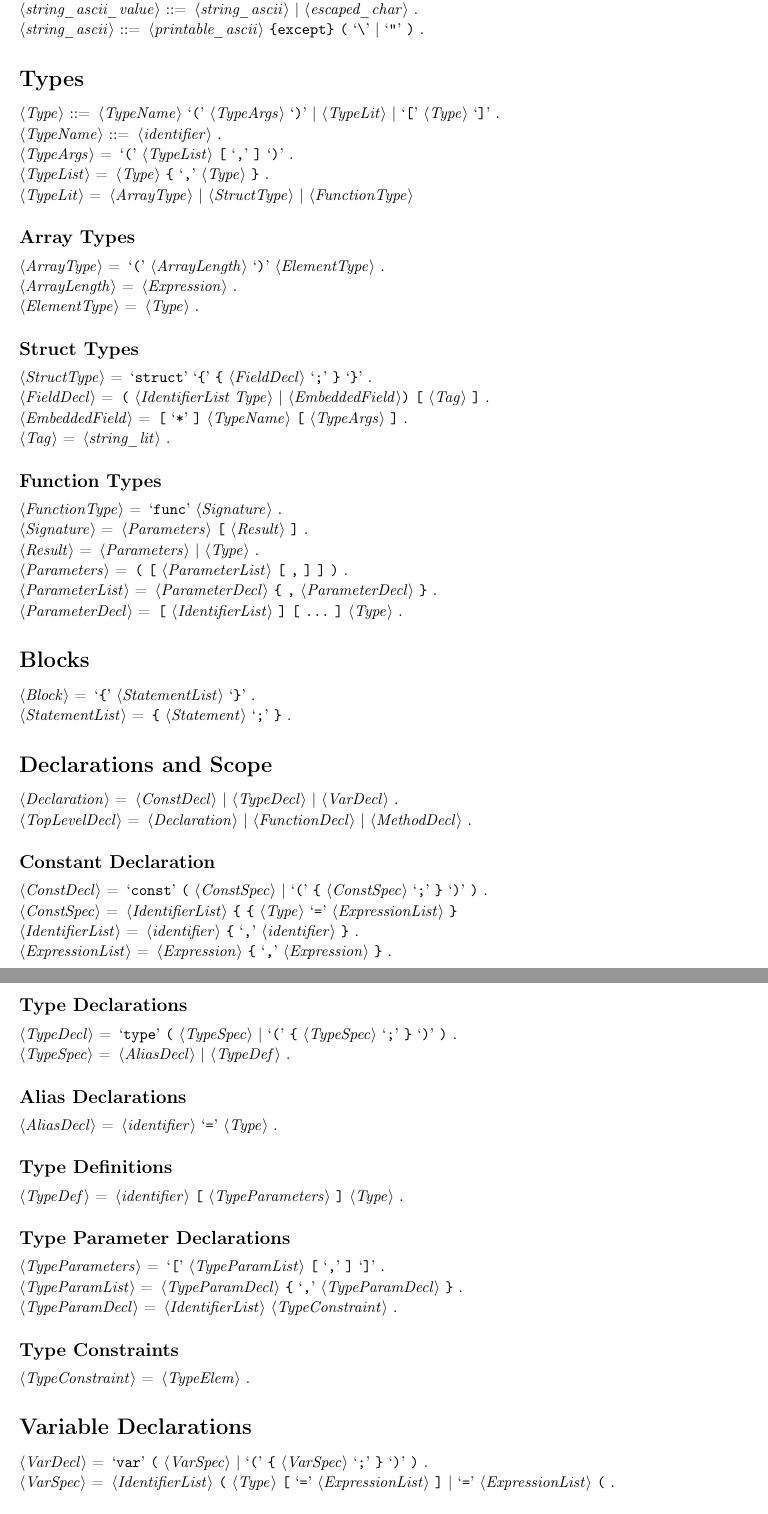
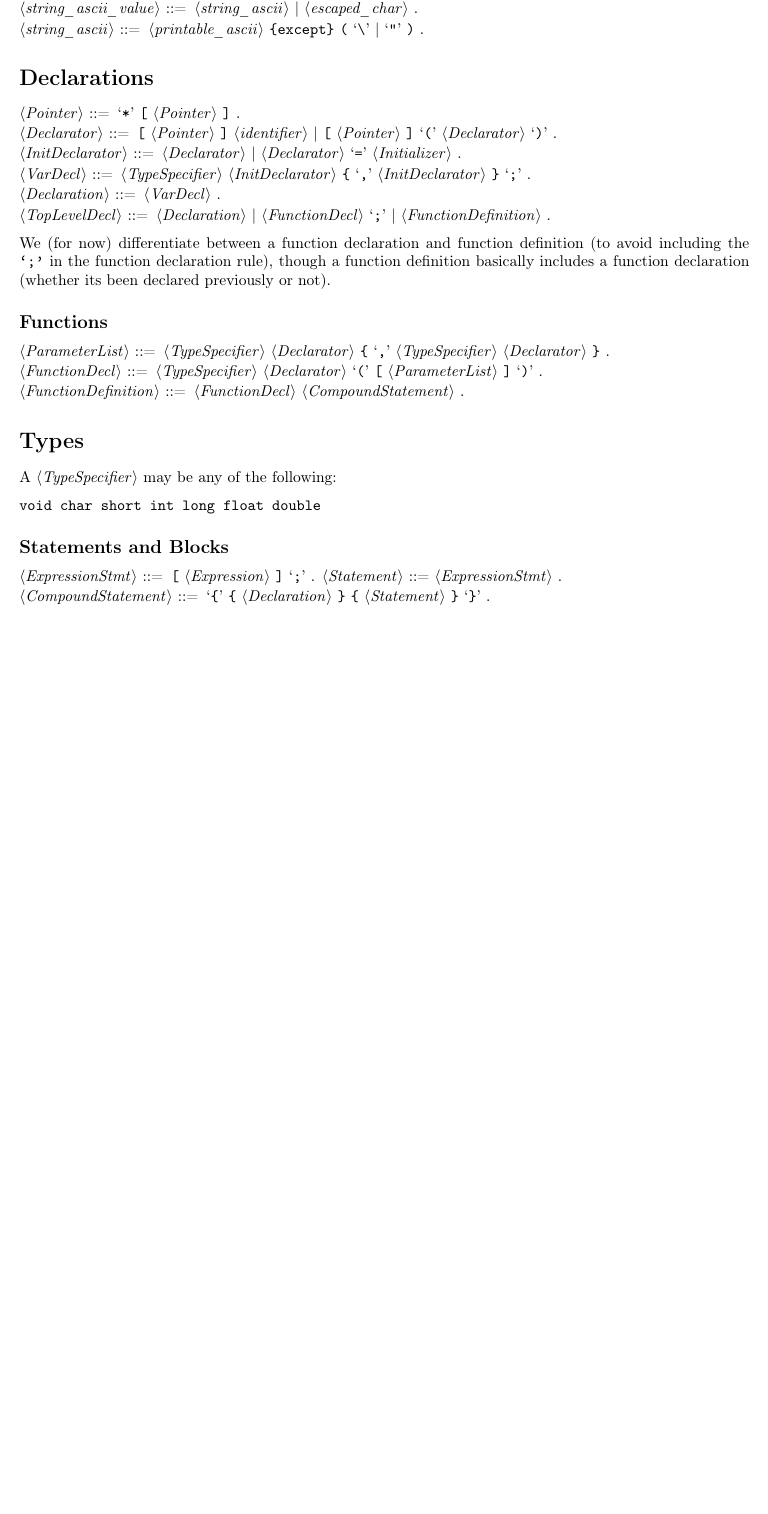
Before and after one commit to comp6210-team5/compiler, a LaTeX document (docs/grammar.tex, which reads docs/header.tex): two parts of pages 3 and 4 of 6 before the commit and part of page 3 of 5 after it, the two joined at a grey line, cut so that both start at the same text, the shorter picture padded with empty space. Compiled offline with pdfLaTeX.

Commit message:
some reworking of the grammar to make it a little more similar to the C11 specification

```diff
--- a/docs/grammar.tex
+++ b/docs/grammar.tex
@@ -175,139 +182,62 @@ For readability, a single \texttt{\'} character may appear after a base prefix o
 
   <string_ascii> ::= <printable_ascii> "\textbf{except}" \lgrp `\textbackslash' | `\"' \rgrp .
 \end{grammar}
+% TODO: In the C11 standard, section 6.4.5 (string literals), a sequence of
+% adjacent string literals separated only by whitespace is concatenated into a
+% single multibyte character sequence during a translation phase, which is a
+% cleaner way of supporting multi-line strings anyways.
 
 
-\section*{Types}
+\section*{Declarations}
 \begin{grammar}
-	<Type> ::= <TypeName> `(' <TypeArgs> `)' | <TypeLit> | `[' <Type> `]' .
+  <Pointer> ::= `*' \lopt <Pointer> \ropt .
 
-	<TypeName> ::= <identifier> .  % <QualifiedIdent>
+  <Declarator> ::= \lopt <Pointer> \ropt <identifier> | \lopt <Pointer> \ropt
+  `(' <Declarator> `)' .
 
-	<TypeArgs> = `(' <TypeList> \lopt `,' \ropt `)' .
+  <InitDeclarator> ::= <Declarator> | <Declarator> `=' <Initializer> .
 
-	<TypeList> = <Type> \lrep `,' <Type> \rrep .
+  <VarDecl> ::= <TypeSpecifier> <InitDeclarator> \lrep `,' <InitDeclarator>
+  \rrep `;' .
 
-	<TypeLit> = <ArrayType> | <StructType> | <FunctionType>
-			%| <InterfaceType> | <PointerType> | <SliceType> | <MapType> | <ChannelType>
+  <Declaration> ::= <VarDecl> .
+
+  <TopLevelDecl> ::= <Declaration> | <FunctionDecl> `;' | <FunctionDefinition> .
+\end{grammar}
+We (for now) differentiate between a function declaration and function
+definition (to avoid including the \TT{`;'} in the function declaration rule),
+though a function definition basically includes a function declaration (whether
+its been declared previously or not).
+% TODO: adding arrays requires solving a left-recursion of the above Declarator
+% rule to achieve <Declarator> ::= \lopt <Pointer> \ropt <Declarator> `[' stuff
+% `]'
+\subsection*{Functions}
+\begin{grammar}
+  <ParameterList> ::= <TypeSpecifier> <Declarator> \lrep `,' <TypeSpecifier>
+  <Declarator> \rrep .
+
+  <FunctionDecl> ::= <TypeSpecifier> <Declarator> `(' \lopt <ParameterList>
+  \ropt `)' .
+
+  <FunctionDefinition> ::= <FunctionDecl> <CompoundStatement> .
 \end{grammar}
 
+\section*{Types}
+A \synshorts <TypeSpecifier> \synshortsoff may be any of the following:
+\begin{verbatim}
+void char short int long float double
+\end{verbatim}
+% TODO: add structs, maybe enums?
+% TODO: add signed and unsigned, and with that, the ability to combine type
+% specifiers (N1570 section 6.7.2 constraints)
+% TODO: type names and typedefs
 
+\subsection*{Statements and Blocks}
 
-\subsection*{Array Types}
 \begin{grammar}
-	<ArrayType> = `(' <ArrayLength> `)' <ElementType> .
+  <ExpressionStmt> ::= \lopt <Expression> \ropt `;' .
+  % TODO: add iteration, flow-control, etc.
+  <Statement> ::= <ExpressionStmt> .
 
-	<ArrayLength> = <Expression> .
-
-	<ElementType> = <Type> .
-\end{grammar}
-
-\subsection*{Struct Types}
-\begin{grammar}
-	<StructType> = `struct' `\{'  \lrep <FieldDecl> `;'  \rrep `\}' .
-
-	<FieldDecl> = \lgrp<IdentifierList Type> | <EmbeddedField>\rgrp \lopt <Tag> \ropt .
-
-	<EmbeddedField> = \lopt `*' \ropt <TypeName> \lopt <TypeArgs> \ropt .
-
-	<Tag> = <string_lit> .
-\end{grammar}
-
-
-\subsection*{Function Types}
-\begin{grammar}
-	<FunctionType> = `func' <Signature> .
-
-	<Signature> = <Parameters> \lopt <Result> \ropt .
-
-	<Result> = <Parameters> | <Type> .
-
-	<Parameters> = "(" \lopt <ParameterList> \lopt "," \ropt \ropt ")" .
-
-	<ParameterList> = <ParameterDecl> \lrep "," <ParameterDecl> \rrep .
-
-	<ParameterDecl> = \lopt <IdentifierList> \ropt \lopt "..." \ropt <Type> .
-\end{grammar}
-
-\section*{Blocks}
-\begin{grammar}
-	<Block> = `\{' <StatementList> `\}' .
-
-	<StatementList> = \lrep <Statement> `;' \rrep .
-
-\end{grammar}
-
-\section*{Declarations and Scope}
-\begin{grammar}
-	<Declaration> = <ConstDecl> | <TypeDecl> | <VarDecl> .
-
-	<TopLevelDecl> = <Declaration> | <FunctionDecl> | <MethodDecl> .
-\end{grammar}
-
-
-\subsection*{Constant Declaration}
-\begin{grammar}
-	<ConstDecl> = `const' \lgrp <ConstSpec> | `(' \lrep <ConstSpec> `;' \rrep `)' \rgrp .
-
-	<ConstSpec> = <IdentifierList> \lrep \lrep <Type> `=' <ExpressionList> \rrep
-
-	<IdentifierList> = <identifier> \lrep `,' <identifier> \rrep .
-
-	<ExpressionList> = <Expression> \lrep `,' <Expression> \rrep .
-\end{grammar}
-
-\subsection*{Type Declarations}
-%binds an identifier to a <Type>.
-\begin{grammar}
-	<TypeDecl> = `type' \lgrp <TypeSpec>  | `(' \lrep <TypeSpec> `;' \rrep `)' \rgrp .
-
-	<TypeSpec> = <AliasDecl> | <TypeDef>  .
-\end{grammar}
-
-\subsection*{Alias Declarations}
-%Binds identifier to type
-\begin{grammar}
-	<AliasDecl> = <identifier> `=' <Type> .
-\end{grammar}
-
-
-%This may go
-\subsection*{Type Definitions}
-%Creates new type with same <UnderlyingType> and operations as given type && binds an identifier
-%Not sure if this stays
-\begin{grammar}
-	<TypeDef> = <identifier> \lopt <TypeParameters> \ropt  <Type> .
-\end{grammar}
-
-%??
-\subsection*{Type Parameter Declarations}
-%Declares type param for a generic function or type declaration.
-%All non-blank names in list must be unique
-%Type parameter replaces w/ <TypeArguement> upon instantiation of generic function or type
-\begin{grammar}
-	<TypeParameters> = `[' <TypeParamList> \lopt 	`,' \ropt `]' .
-
-	<TypeParamList> = <TypeParamDecl> \lrep `,' <TypeParamDecl> \rrep .
-
-	<TypeParamDecl> = <IdentifierList> <TypeConstraint> .
-\end{grammar}
-
-%??
-\subsection*{Type Constraints}
-%interface that defines the set of permissible type arguments for the repective type param && controls the operations supported by values of that type param
-%[T ~int] -- okay
-%type Constraint ~int -- illegal: ~int not in type param list
-\begin{grammar}
-	<TypeConstraint> = <TypeElem> .
-\end{grammar}
-
-\section*{Variable Declarations}
-%Creates one or more <Variables>, binds corresponding identifier, && gives type and initial value
-%i.e. var i int
-\begin{grammar}
-	<VarDecl> = `var' \lgrp <VarSpec> | `(' \lrep <VarSpec> `;' \rrep `)' \rgrp .
-
-	<VarSpec> = <IdentifierList> \lgrp <Type> \lopt `=' <ExpressionList> \ropt | `=' <ExpressionList> \lgrp .
-\end{grammar}
-
-\subsection*{Short variable declarations}
+  <CompoundStatement> ::= `\{' \lrep <Declaration> \rrep \lrep <Statement>
+  \rrep `\}' .
@@ -338,6 +244,7 @@ For readability, a single \texttt{\'} character may appear after a base prefix o
 \end{grammar}
 
 \section*{Expressions}
+
 \subsection*{Operands}
 \begin{grammar}
 	<Operand> = <Literal> | <OperandName> \lopt <TypeArgs> \ropt | `(' Expression `)' .
--- a/docs/header.tex
+++ b/docs/header.tex
@@ -10,4 +10,4 @@
 
 \pagenumbering{gobble}
 
-\def\TT[1]{\texttt{#1}}
+\newcommand\TT[1]{\texttt{#1}}
```
Also changed, not shown: docs/grammar.tex (146 more changed lines).
